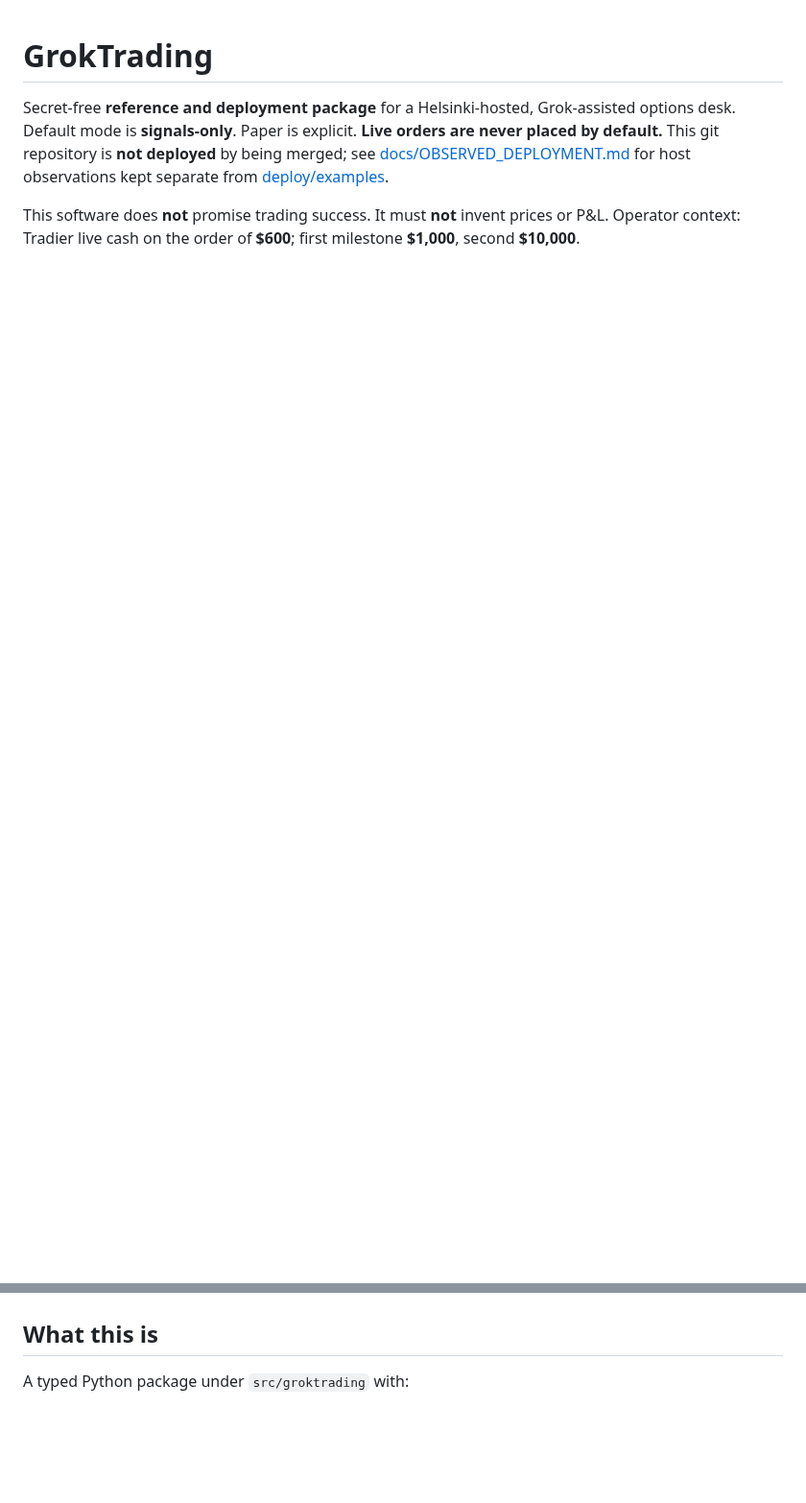
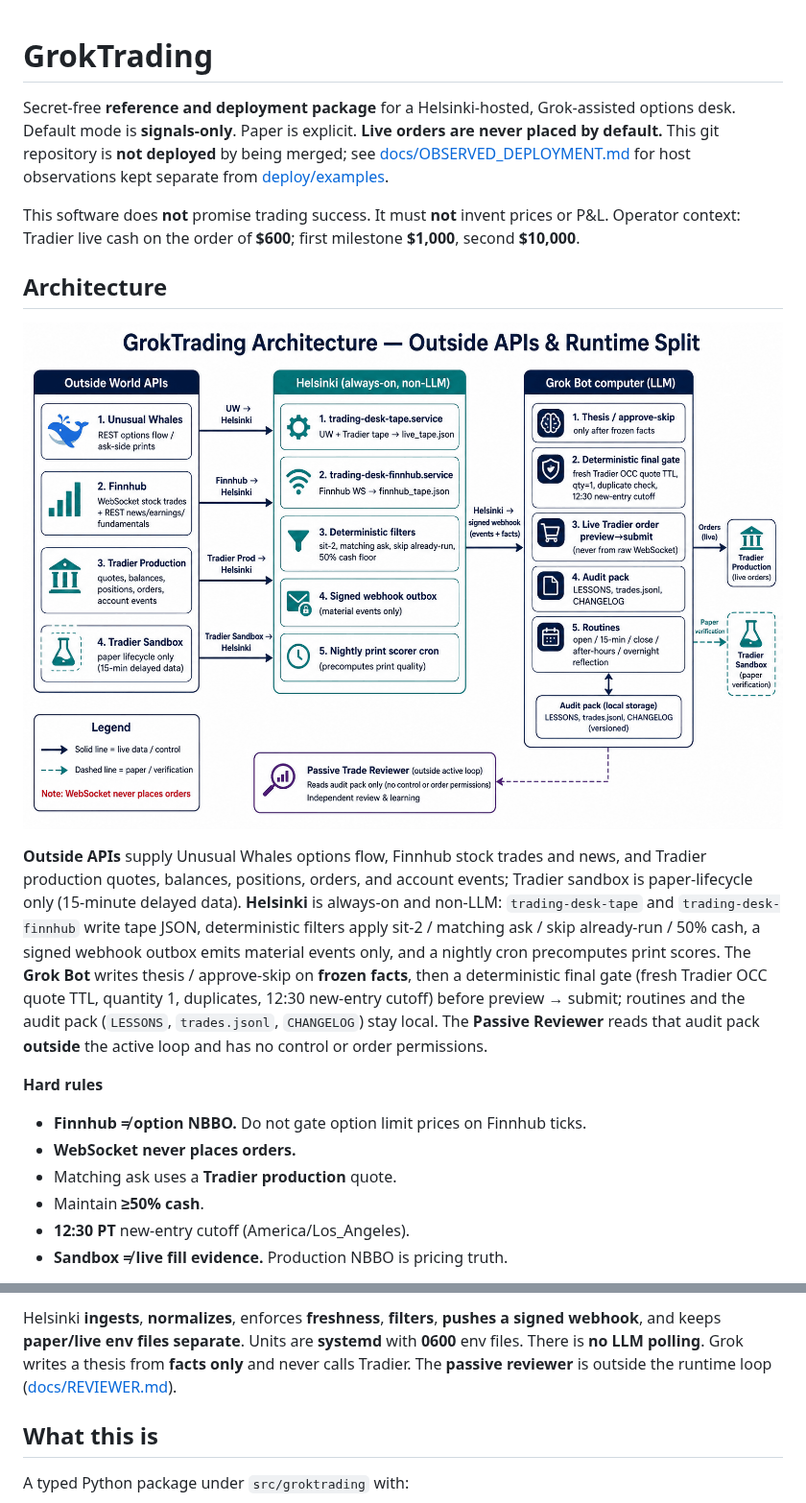
Before and after one commit to darrylsj/groktrading, a Markdown page: README.md, 2 parts joined by grey strips. Shown at 96% size. Rendered like a GitHub page; pictures changed too: docs/groktrading-architecture.png (added); blank space fills up the shorter version.

```diff
--- a/README.md
+++ b/README.md
@@ -3,3 +3,19 @@
 Secret-free **reference and deployment package** for a Helsinki-hosted, Grok-assisted options desk. Default mode is **signals-only**. Paper is explicit. **Live orders are never placed by default.** This git repository is **not deployed** by being merged; see [docs/OBSERVED_DEPLOYMENT.md](docs/OBSERVED_DEPLOYMENT.md) for host observations kept separate from [deploy/examples](deploy/examples).
 
 This software does **not** promise trading success. It must **not** invent prices or P&L. Operator context: Tradier live cash on the order of **$600**; first milestone **$1,000**, second **$10,000**.
+
+## Architecture
+
+![GrokTrading architecture](docs/groktrading-architecture.png)
+
+**Outside APIs** supply Unusual Whales options flow, Finnhub stock trades and news, and Tradier production quotes, balances, positions, orders, and account events; Tradier sandbox is paper-lifecycle only (15-minute delayed data). **Helsinki** is always-on and non-LLM: `trading-desk-tape` and `trading-desk-finnhub` write tape JSON, deterministic filters apply sit-2 / matching ask / skip already-run / 50% cash, a signed webhook outbox emits material events only, and a nightly cron precomputes print scores. The **Grok Bot** writes thesis / approve-skip on **frozen facts**, then a deterministic final gate (fresh Tradier OCC quote TTL, quantity 1, duplicates, 12:30 new-entry cutoff) before preview → submit; routines and the audit pack (`LESSONS`, `trades.jsonl`, `CHANGELOG`) stay local. The **Passive Reviewer** reads that audit pack **outside** the active loop and has no control or order permissions.
+
+**Hard rules**
+
+- **Finnhub ≠ option NBBO.** Do not gate option limit prices on Finnhub ticks.
+- **WebSocket never places orders.**
+- Matching ask uses a **Tradier production** quote.
+- Maintain **≥50% cash**.
+- **12:30 PT** new-entry cutoff (America/Los_Angeles).
+- **Sandbox ≠ live fill evidence.** Production NBBO is pricing truth.
+
@@ -6,3 +65,4 @@ This software does **not** promise trading success. It must **not** invent price
+Helsinki **ingests**, **normalizes**, enforces **freshness**, **filters**, **pushes a signed webhook**, and keeps **paper/live env files separate**. Units are **systemd** with **0600** env files. There is **no LLM polling**. Grok writes a thesis from **facts only** and never calls Tradier. The **passive reviewer** is outside the runtime loop ([docs/REVIEWER.md](docs/REVIEWER.md)).
 
 ## What this is
 
```
Also changed, not shown: other parts of README.md (+43 -35 lines), CHANGELOG.md (+1 -0 lines), docs/ARCHITECTURE.md (+2 -0 lines), docs/ARCHITECTURE_DIAGRAM.md (added, +63 -0 lines).
